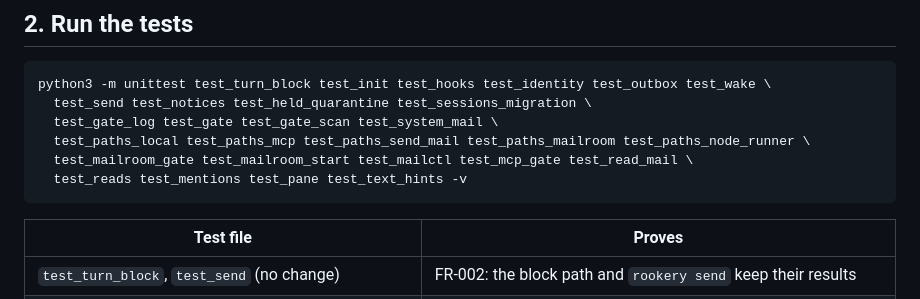
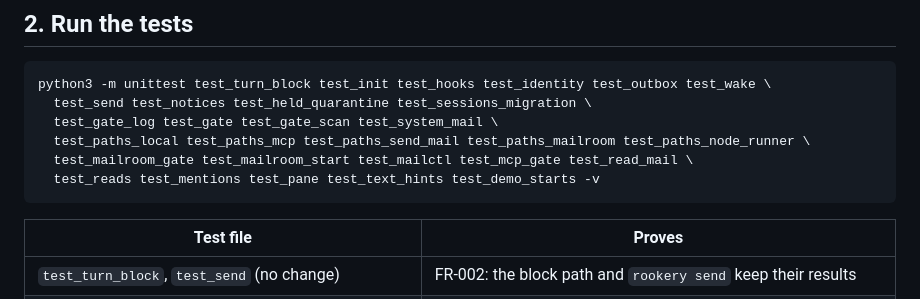
Before and after one commit to gyasis/rookery, a Markdown page: specs/002-mail-gate/quickstart.md, the part around the change. GitHub-like rendering.

````diff
--- a/specs/002-mail-gate/quickstart.md
+++ b/specs/002-mail-gate/quickstart.md
@@ -34,7 +34,7 @@ python3 -m unittest test_turn_block test_init test_hooks test_identity test_outb
   test_gate_log test_gate test_gate_scan test_system_mail \
   test_paths_local test_paths_mcp test_paths_send_mail test_paths_mailroom test_paths_node_runner \
   test_mailroom_gate test_mailroom_start test_mailctl test_mcp_gate test_read_mail \
-  test_reads test_mentions test_pane test_text_hints -v
+  test_reads test_mentions test_pane test_text_hints test_demo_starts -v
 ```
 
 | Test file | Proves |
````
Also changed, not shown: specs/002-mail-gate/tasks.md (+2 -2 lines).
